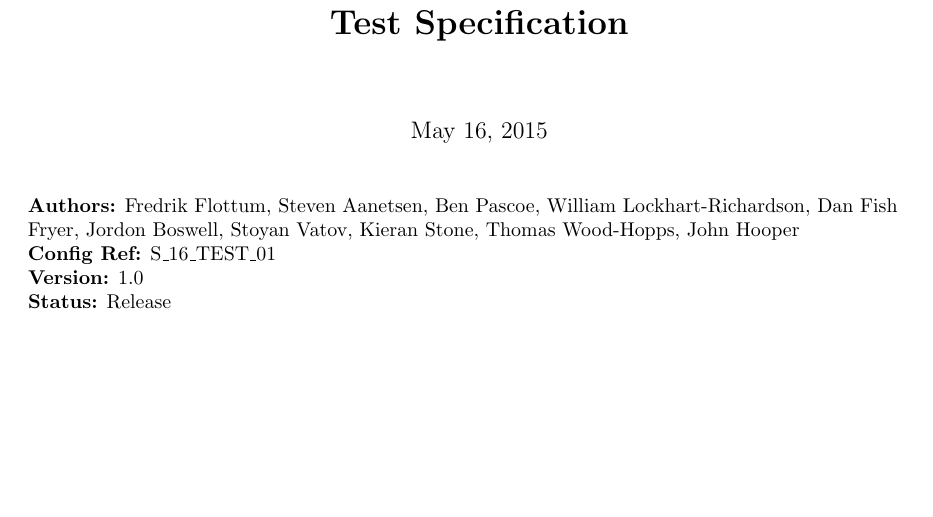
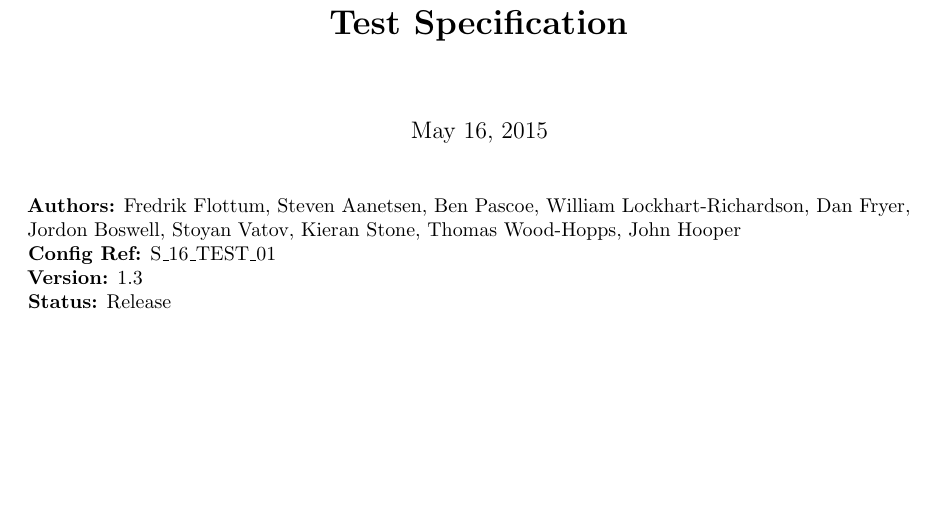
Before and after one commit to sta17/Group-16-repository, a LaTeX document (Documents/group16_testspec-1.tex): part of page 1 of 9 before the commit and part of page 1 of 8 after it, cut so that both start at the same text. Compiled offline with pdfLaTeX.

```diff
--- a/Documents/group16_testspec-1.tex
+++ b/Documents/group16_testspec-1.tex
@@ -9,7 +9,7 @@
 \usepackage[top=1in, bottom=1in, left=1in, right=1in]{geometry}
 \usepackage{csvsimple}
 \usepackage{array}
-
+\usepackage{microtype}
 
 \pagestyle{fancy}
 \fancyhf{}
@@ -30,11 +30,10 @@
 \thispagestyle{empty}
 
 \begin{raggedright}
-\textbf{Authors:} Fredrik Flottum, Steven Aanetsen, Ben Pascoe, William Lockhart-Richardson, Dan Fish Fryer, Jordon Boswell, Stoyan Vatov, Kieran Stone, Thomas Wood-Hopps, John Hooper\\
+\textbf{Authors:} Fredrik Flottum, Steven Aanetsen, Ben Pascoe, William Lockhart-Richardson, Dan Fryer, Jordon Boswell, Stoyan Vatov, Kieran Stone, Thomas Wood-Hopps, John Hooper\\
 \textbf{Config Ref:} S\_16\_TEST\_01\\
-\textbf{Version:} 1.0\\
+\textbf{Version:} 1.3\\
 \textbf{Status:} Release\\
-
 \end{raggedright}
 
 \vfill
```
Also changed, not shown: Documents/group16_testspec-1.tex (2 more changed lines), 5 other files.
